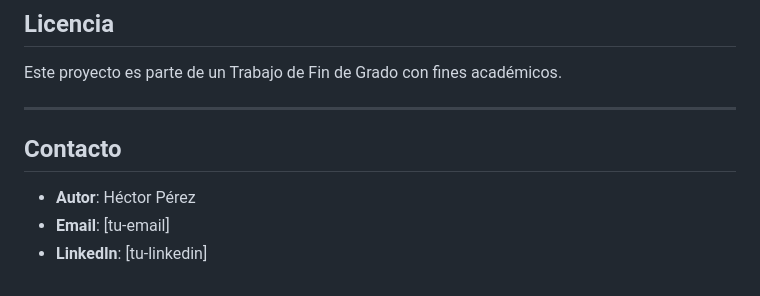
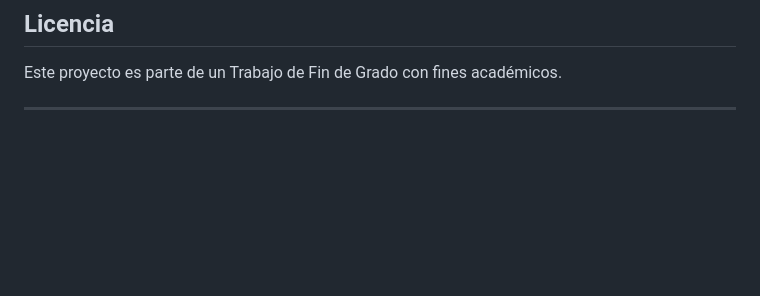
Before and after one commit to hectoorperezz/Trabajo-Fin-de-Grado-FICO, a Markdown page: README.md, the part around the change. Rendered like a GitHub page; blank space fills up the shorter version.

```diff
--- a/README.md
+++ b/README.md
@@ -202,9 +202,3 @@ Los principales artículos consultados se encuentran en la carpeta `literatura/`
 Este proyecto es parte de un Trabajo de Fin de Grado con fines académicos.
 
 ---
-
-## Contacto
-
-- **Autor**: Héctor Pérez
-- **Email**: [tu-email]
-- **LinkedIn**: [tu-linkedin]
```
